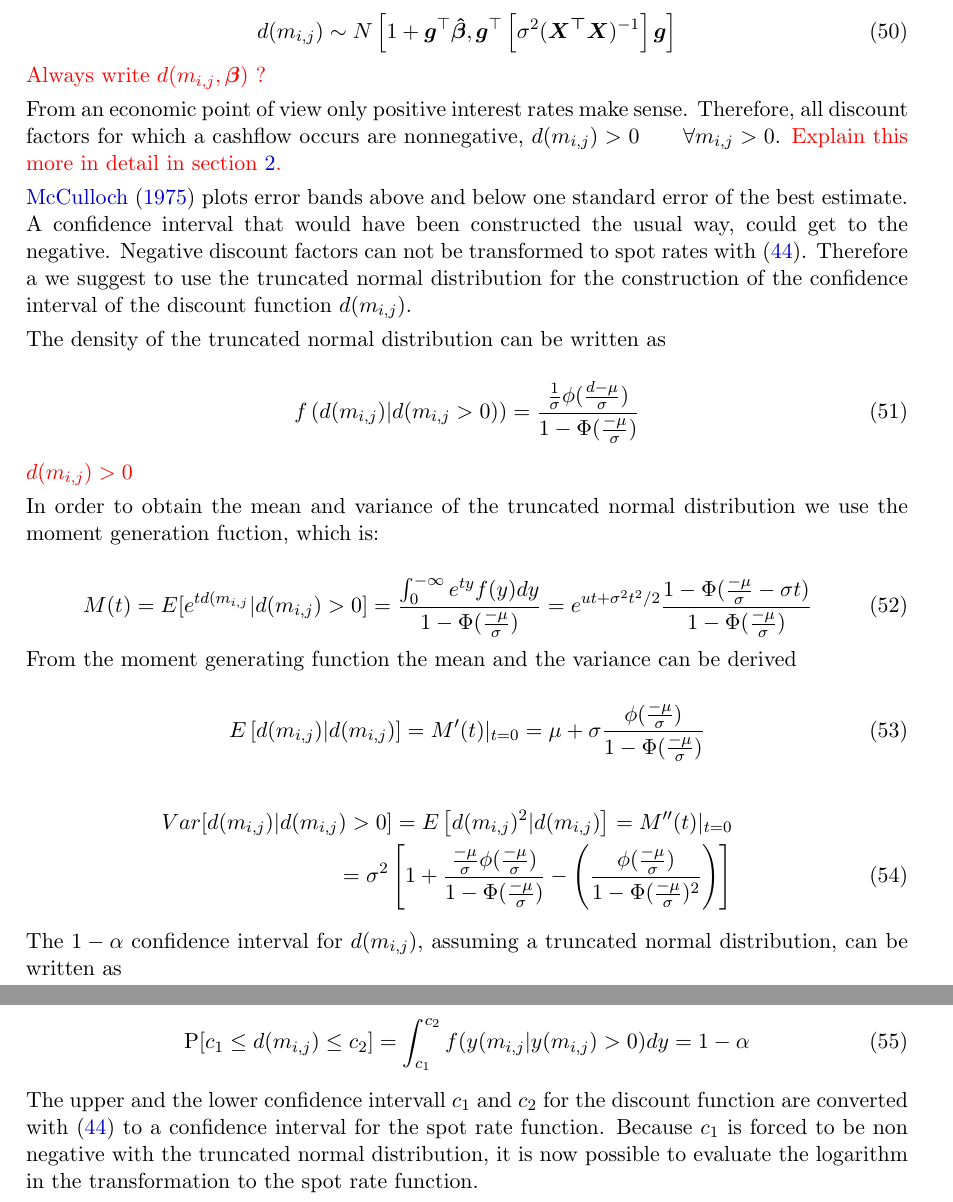
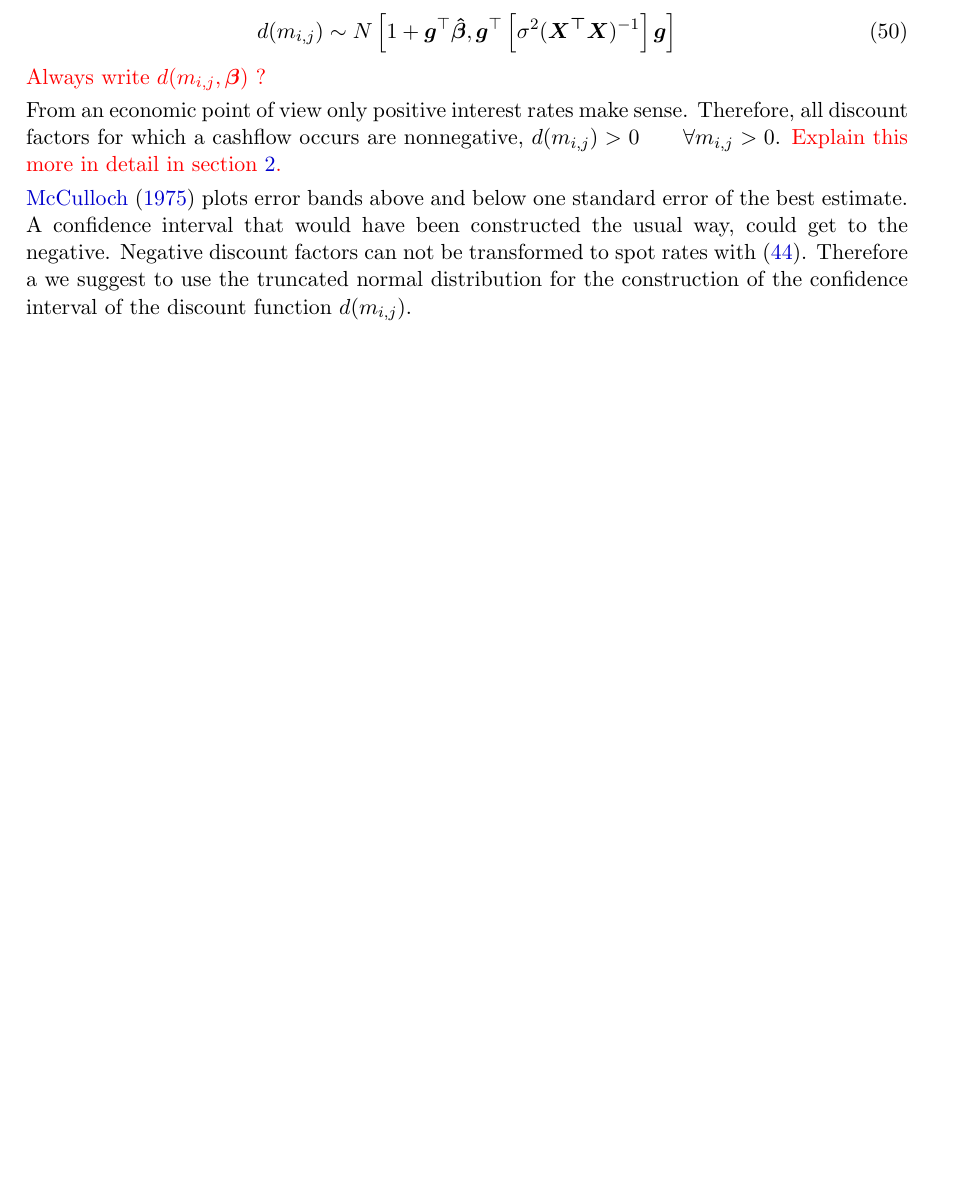
Before and after one commit to r-forge/termstrc, a LaTeX document (jss/jss-termstrc.tex, which reads jss/splines.tex): two parts of pages 11 and 12 of 17 before the commit and part of page 11 of 16 after it, the two joined at a grey line, cut so that both start at the same text, the shorter picture padded with empty space. Compiled offline with pdfLaTeX; the source files are stored in an older character set and shown here as Unicode.

Commit message:
git-svn-id: svn://svn.r-forge.r-project.org/svnroot/termstrc@164 b6e8c802-fa29-48c1-b741-14f4e927981d

```diff
--- a/jss/splines.tex
+++ b/jss/splines.tex
@@ -234,47 +234,8 @@ From an economic point of view only positive interest rates make sense. Therefor
 \cite{McCulloch1975} plots error bands above and below one standard error of the best estimate. A confidence interval that would have been constructed the usual way, could get to the negative. Negative discount factors can not be transformed to spot rates with \eqref{eq:transformdf}. Therefore a we suggest to use the truncated normal distribution for the construction of the confidence interval of the discount function $d(m_{i,j})$.
 
 
-The density of the truncated normal distribution can be written as
-
-\begin{equation}
-  \label{eq:dtdistrb}
-  f\left(d(m_{i,j})|d(m_{i,j}> 0)\right) = \frac{\frac{1}{\sigma}\phi (\frac{d-\mu}{\sigma} )}{1 - \Phi(\frac{-\mu}{\sigma})}
-\end{equation}
-
-\textcolor{red}{$d(m_{i,j})>0$}
-
-In order to obtain the mean and variance of the truncated normal distribution we
-use the moment generation fuction, which is:
 
 
-\begin{equation}
-  \label{eq:mgf}
-M(t) = E[e^{td(m_{i,j}}|d(m_{i,j}) > 0] = \frac{\int_0^{-\infty}e^{ty}f(y)dy}{1-\Phi(\frac{-\mu}{\sigma})} =
-e^{ut + \sigma^2t^2/2}\frac{1 - \Phi(\frac{-\mu}{\sigma} - \sigma t)}{1- \Phi(\frac{-\mu}{\sigma})}
-\end{equation}
-From the moment generating function the mean and the variance can be derived
-
-
-
-\begin{equation}
-  \label{eq:edtd}
-E\left[d(m_{i,j})|d(m_{i,j})\right] = M'(t)|_{t=0} = \mu + \sigma\frac{\phi(\frac{-\mu}{\sigma})}{1 - \Phi(\frac{-\mu}{\sigma})}
-\end{equation}
-
-\begin{eqnarray}
-  \label{eq:vdtd}
-Var[d(m_{i,j})|d(m_{i,j})>0] = E\left[d(m_{i,j})^2|d(m_{i,j})\right] = M''(t)|_{t=0} \nonumber \\
-=  \sigma^2\left[1+ \frac{\frac{-\mu}{\sigma}\phi(\frac{-\mu}{\sigma})}{1-\Phi(\frac{-\mu}{\sigma})} -\left(\frac{\phi(\frac{-\mu}{\sigma})}{1-\Phi(\frac{-\mu}{\sigma})^2} \right)\right]
-\end{eqnarray}
-The $1-\alpha$ confidence interval for $d(m_{i,j})$, assuming a truncated normal distribution,
-can be written as
-
-\begin{equation}
-  \label{eq:cfdtd}
-\mbox{P}[c_1\le d(m_{i,j}) \le c_2] = \int_{c_1}^{c_2}f(y(m_{i,j}|y(m_{i,j})>0)dy =  1 - \alpha
-\end{equation}
-
-The upper and the lower confidence intervall $c_1$ and $c_2$ for the discount function are converted with \eqref{eq:transformdf} to a confidence interval for the spot rate function. Because $c_1$ is forced to be non negative with the truncated normal distribution, it is now possible to evaluate the logarithm in the transformation to the spot rate function.
 
 
 %%% Local Variables:
```
Also changed, not shown: 3 other files.
